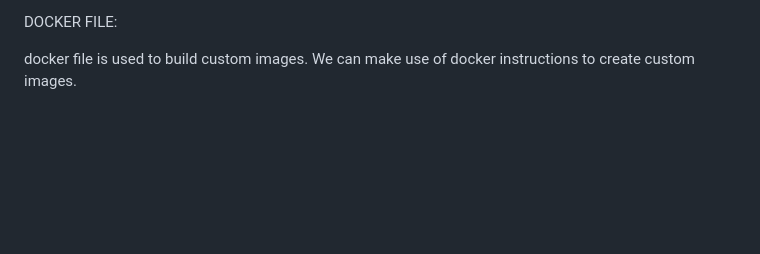
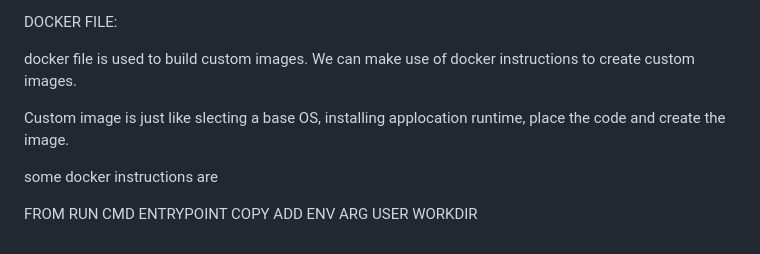
Before and after one commit to makkenagithub/05-Docker, a Markdown page: README.md, the part around the change. Rendered like a GitHub page; blank space fills up the shorter version.

```diff
--- a/README.md
+++ b/README.md
@@ -204,3 +204,9 @@ docker run -d -p 8082:80 --name suresh nginx
 DOCKER FILE:
 
 docker file is used to build custom images. We can make use of docker instructions to create custom images.
+
+Custom image is just like slecting a base OS, installing applocation runtime, place the code and create the image.
+
+some docker instructions are
+
+FROM RUN CMD ENTRYPOINT COPY ADD ENV ARG USER WORKDIR
```
